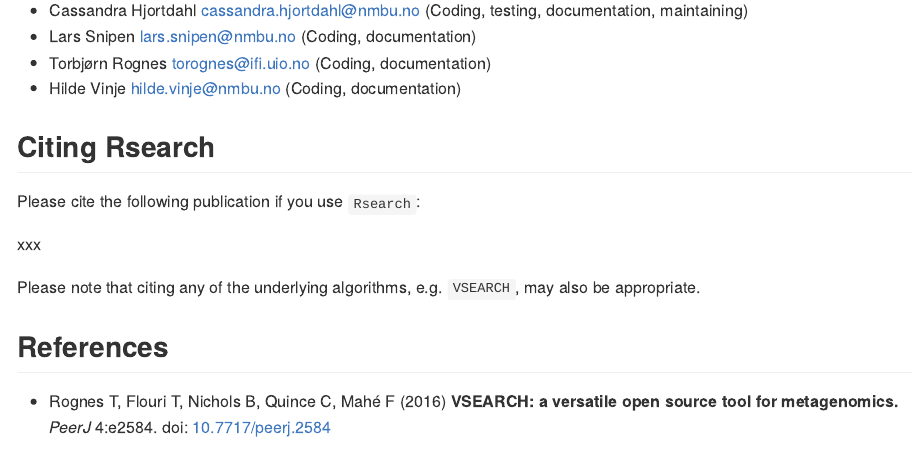
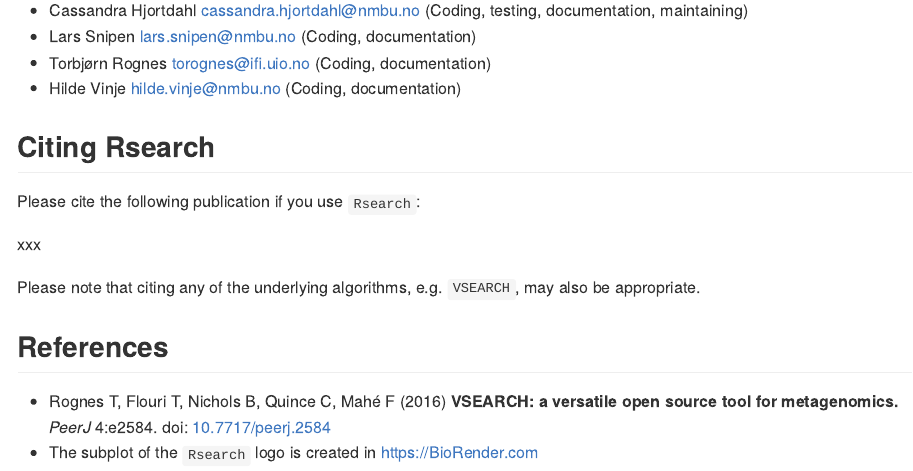
Before and after one commit to CassandraHjo/Rsearch, an R Markdown document (README.Rmd): the page in a window 1100 px wide, from 3340 px down. The pictures show the output file README.md that the author committed with the source, drawn offline in the style of GitHub.

Commit message:
add reference

```diff
--- a/README.Rmd
+++ b/README.Rmd
@@ -156,3 +156,4 @@ Please note that citing any of the underlying algorithms, e.g. `VSEARCH`, may al
 **VSEARCH: a versatile open source tool for metagenomics.**
 *PeerJ* 4:e2584.
 doi: [10.7717/peerj.2584](https://doi.org/10.7717/peerj.2584)
+* The subplot of the `Rsearch` logo is created in  https://BioRender.com
```
Also changed, not shown: README.md.
